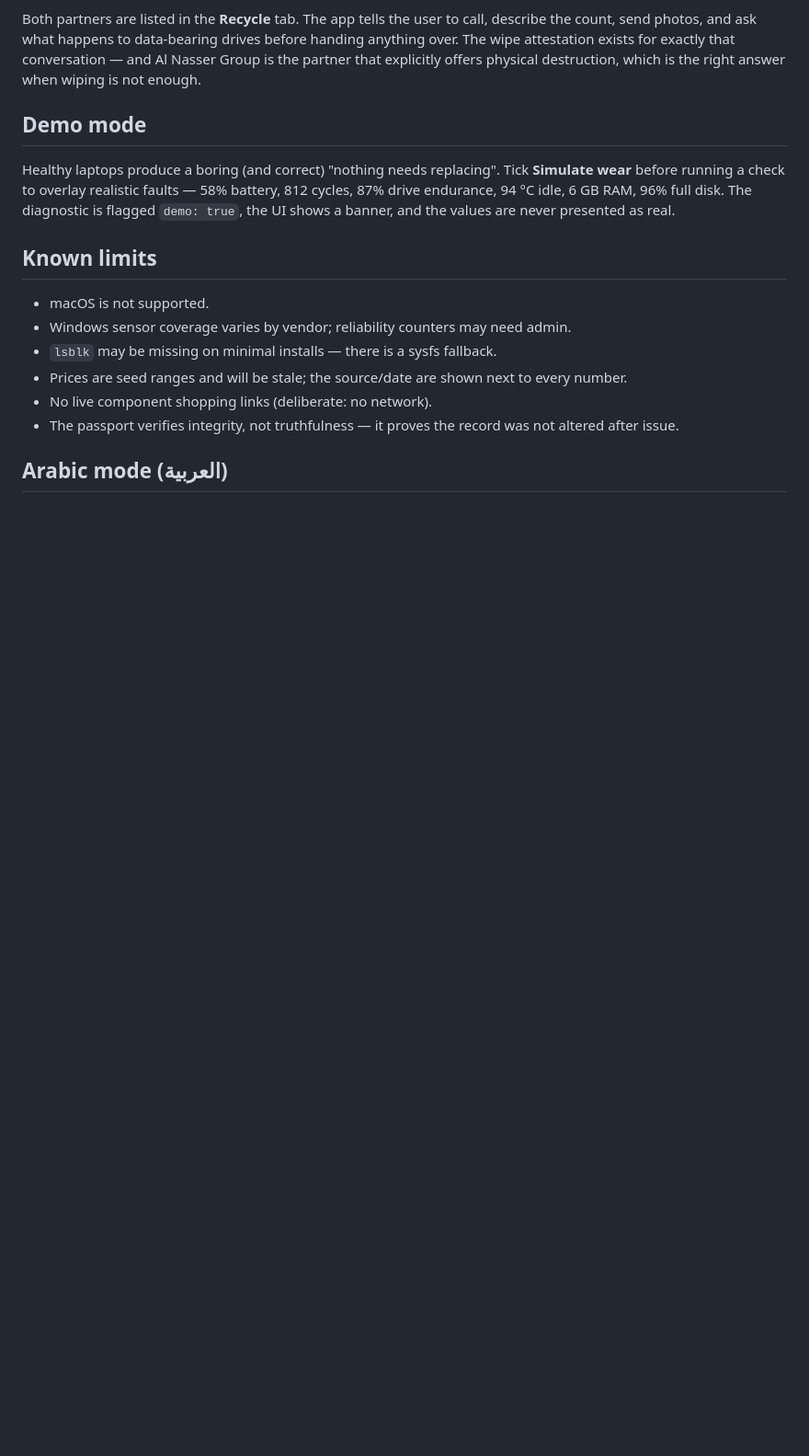
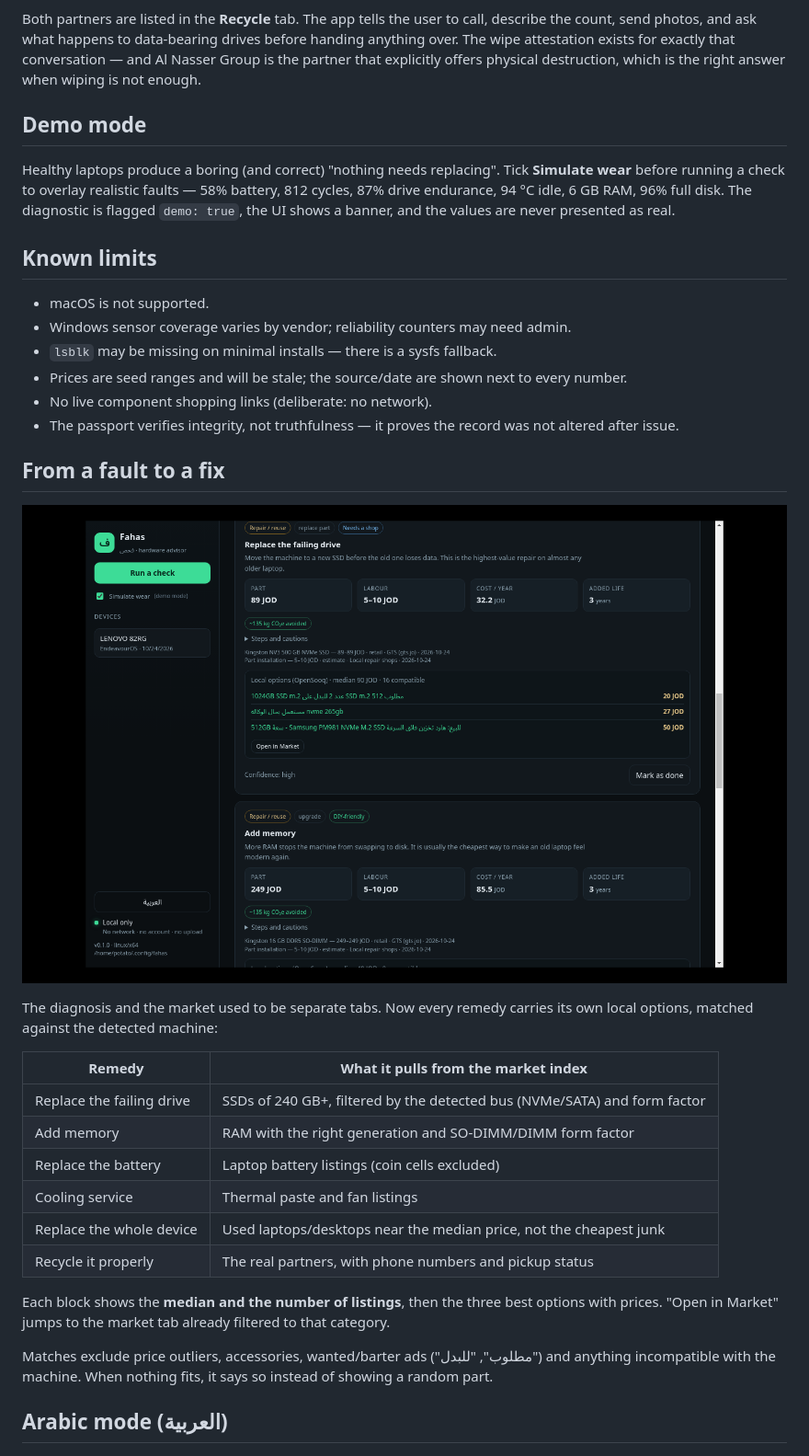
Before and after one commit to SalehGhobari/Hackathon_bebsi, a Markdown page: README.md, the part around the change. Shown: that part at 92% size. Rendered like a GitHub page; pictures changed too: docs/remedy-market.png (added); blank space fills up the shorter version.

```diff
--- a/README.md
+++ b/README.md
@@ -289,6 +289,28 @@ disk. The diagnostic is flagged `demo: true`, the UI shows a banner, and the val
 - No live component shopping links (deliberate: no network).
 - The passport verifies integrity, not truthfulness — it proves the record was not altered after issue.
 
+## From a fault to a fix
+
+![Remedies with local options](docs/remedy-market.png)
+
+The diagnosis and the market used to be separate tabs. Now every remedy carries its own local options, matched against
+the detected machine:
+
+| Remedy | What it pulls from the market index |
+|---|---|
+| Replace the failing drive | SSDs of 240 GB+, filtered by the detected bus (NVMe/SATA) and form factor |
+| Add memory | RAM with the right generation and SO-DIMM/DIMM form factor |
+| Replace the battery | Laptop battery listings (coin cells excluded) |
+| Cooling service | Thermal paste and fan listings |
+| Replace the whole device | Used laptops/desktops near the median price, not the cheapest junk |
+| Recycle it properly | The real partners, with phone numbers and pickup status |
+
+Each block shows the **median and the number of listings**, then the three best options with prices. "Open in Market"
+jumps to the market tab already filtered to that category.
+
+Matches exclude price outliers, accessories, wanted/barter ads ("مطلوب", "للبدل") and anything incompatible with the
+machine. When nothing fits, it says so instead of showing a random part.
+
 ## Arabic mode (العربية)
 
 ![Arabic mode](docs/arabic-mode.png)
```
Also changed, not shown: 5 other files.
